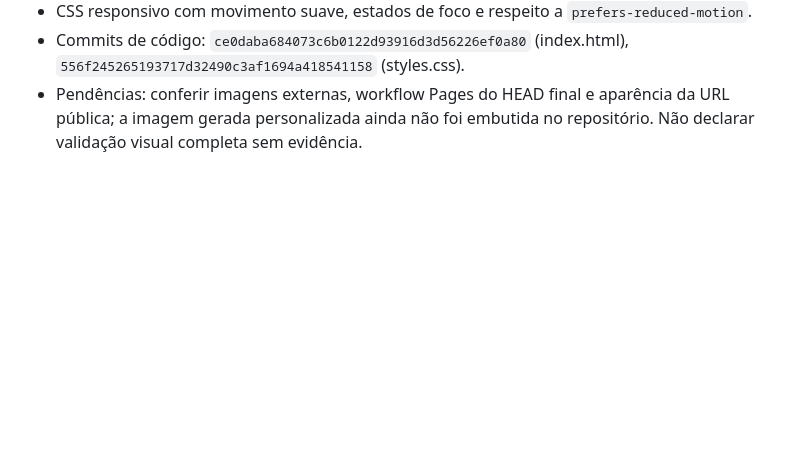
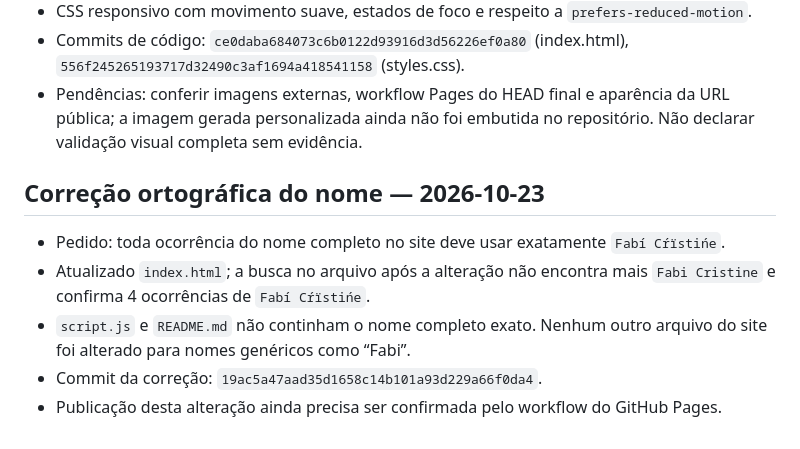
Before and after one commit to boticadafabi/boticadafabi, a Markdown page: CAVEMAN_HANDOFF.md, the part around the change. GitHub-like rendering; blank space fills up the shorter version.

Commit message:
Registra correção ortográfica do nome no site

```diff
--- a/CAVEMAN_HANDOFF.md
+++ b/CAVEMAN_HANDOFF.md
@@ -83,3 +83,11 @@ VERIFY-FIRST:
 - CSS responsivo com movimento suave, estados de foco e respeito a `prefers-reduced-motion`.
 - Commits de código: `ce0daba684073c6b0122d93916d3d56226ef0a80` (index.html), `556f245265193717d32490c3af1694a418541158` (styles.css).
 - Pendências: conferir imagens externas, workflow Pages do HEAD final e aparência da URL pública; a imagem gerada personalizada ainda não foi embutida no repositório. Não declarar validação visual completa sem evidência.
+
+
+## Correção ortográfica do nome — 2026-10-23
+- Pedido: toda ocorrência do nome completo no site deve usar exatamente `Fabí Cŕïstińe`.
+- Atualizado `index.html`; a busca no arquivo após a alteração não encontra mais `Fabi Cristine` e confirma 4 ocorrências de `Fabí Cŕïstińe`.
+- `script.js` e `README.md` não continham o nome completo exato. Nenhum outro arquivo do site foi alterado para nomes genéricos como “Fabi”.
+- Commit da correção: `19ac5a47aad35d1658c14b101a93d229a66f0da4`.
+- Publicação desta alteração ainda precisa ser confirmada pelo workflow do GitHub Pages.
```
